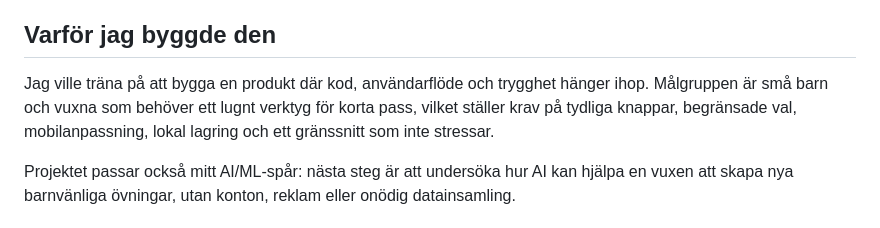
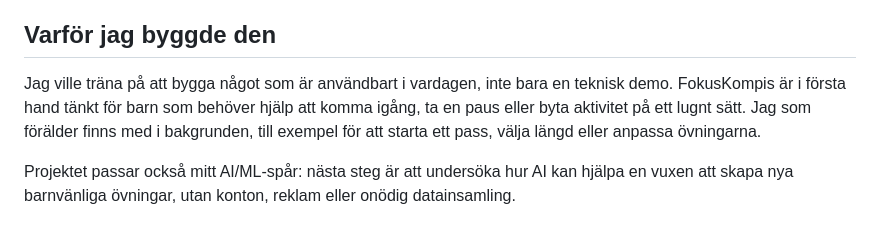
Before and after one commit to Ibrahimorfali/fokuskompis, a Markdown page: README.md, the part around the change. Drawn GitHub-style.

Commit message:
Make README motivation more personal

```diff
--- a/README.md
+++ b/README.md
@@ -22,7 +22,7 @@ Demo:
 
 ## Varför jag byggde den
 
-Jag ville träna på att bygga en produkt där kod, användarflöde och trygghet hänger ihop. Målgruppen är små barn och vuxna som behöver ett lugnt verktyg för korta pass, vilket ställer krav på tydliga knappar, begränsade val, mobilanpassning, lokal lagring och ett gränssnitt som inte stressar.
+Jag ville träna på att bygga något som är användbart i vardagen, inte bara en teknisk demo. FokusKompis är i första hand tänkt för barn som behöver hjälp att komma igång, ta en paus eller byta aktivitet på ett lugnt sätt. Jag som förälder finns med i bakgrunden, till exempel för att starta ett pass, välja längd eller anpassa övningarna.
 
 Projektet passar också mitt AI/ML-spår: nästa steg är att undersöka hur AI kan hjälpa en vuxen att skapa nya barnvänliga övningar, utan konton, reklam eller onödig datainsamling.
 
```
